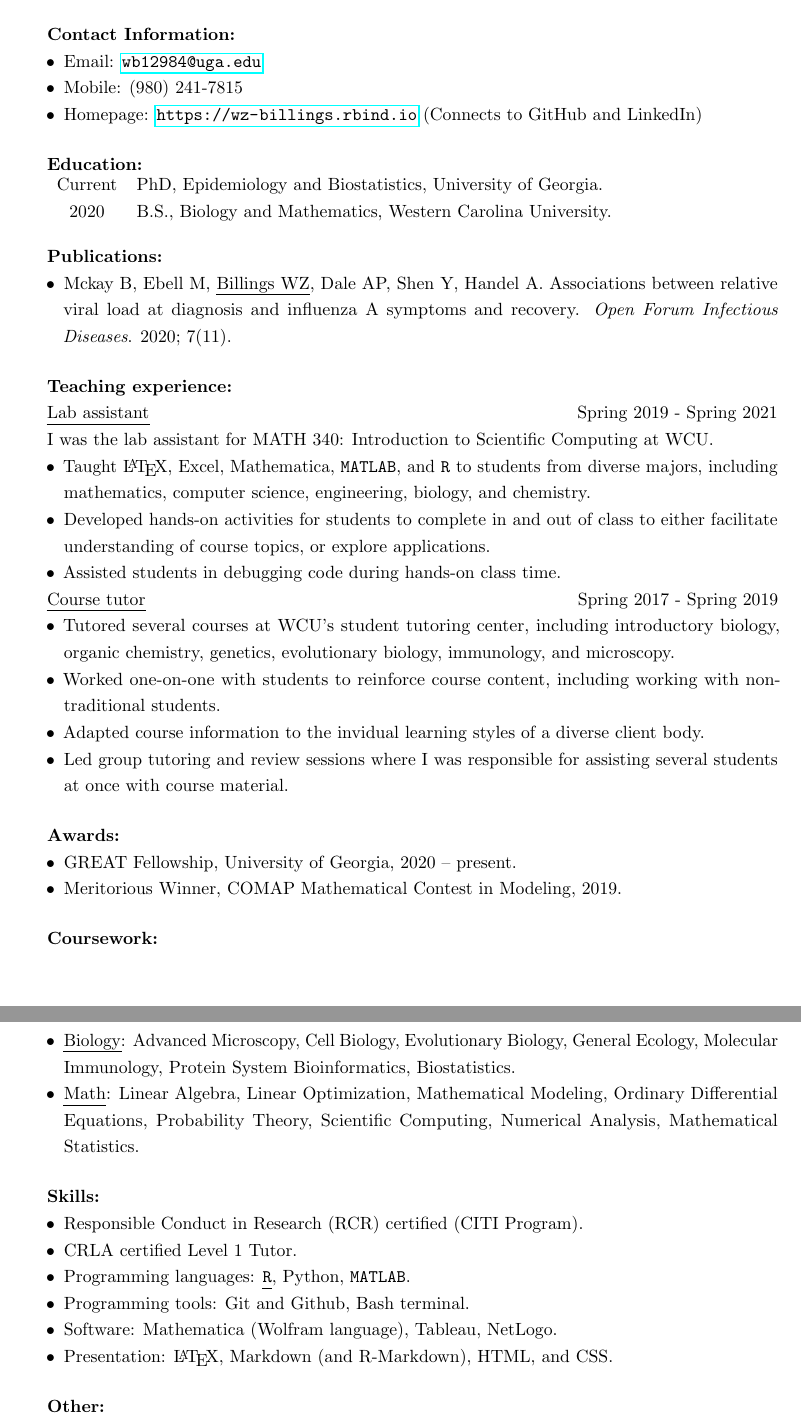
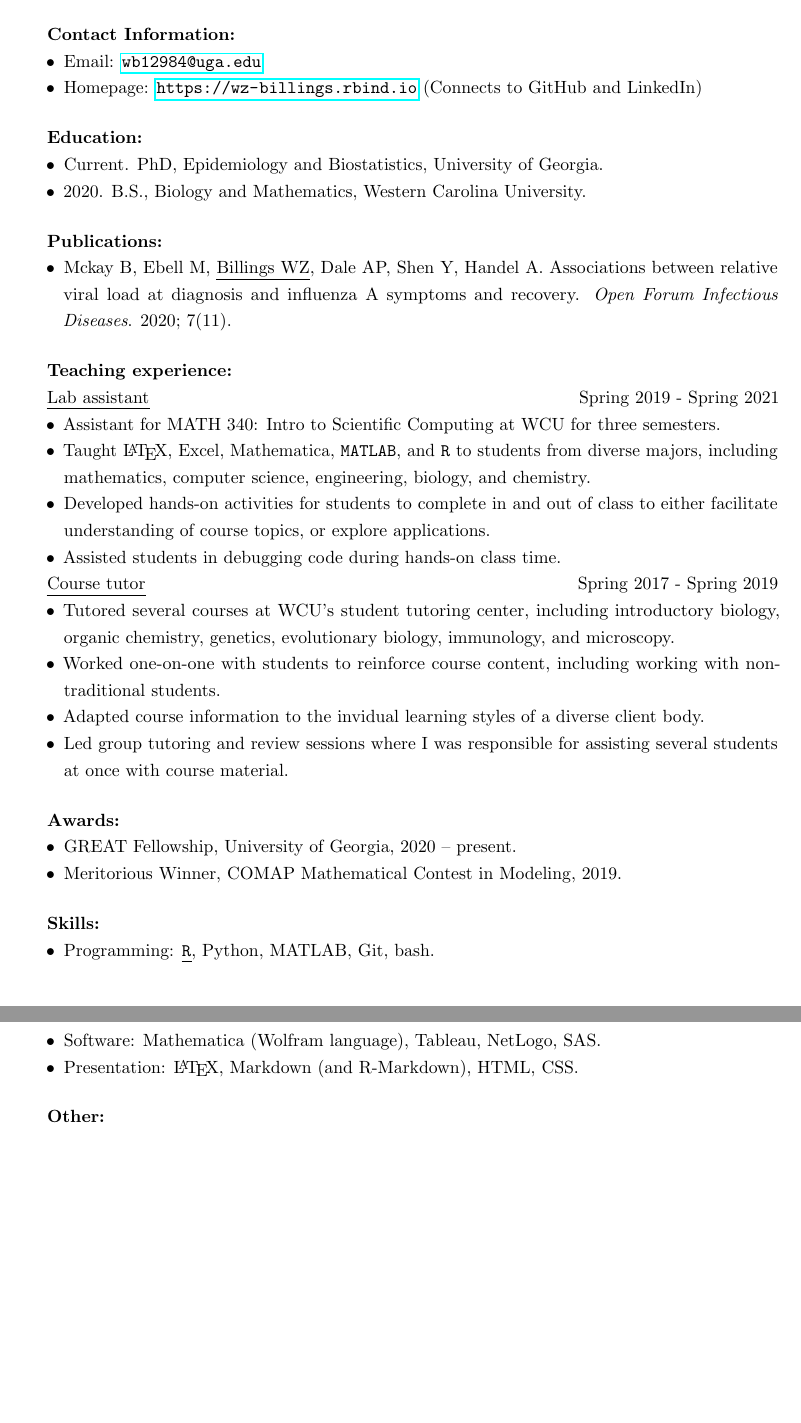
Before and after one commit to wzbillings/curriculum_vitae, a LaTeX CV (Tex/CV_body.tex, which reads Tex/CV_education.tex, Tex/CV_experience.tex, Tex/CV_skills.tex): two parts of pages 1 and 2 of 2, joined at a grey line, cut so that both start at the same text, the shorter picture padded with empty space. Compiled offline with pdfLaTeX.

Commit message:
Updates during seminar class.

```diff
--- a/Tex/CV_body.tex
+++ b/Tex/CV_body.tex
@@ -28,7 +28,7 @@
 \setlist{nolistsep}
 \begin{itemize}[noitemsep]
 \item Email: \href{mailto:wb12984@uga.edu}{\texttt{wb12984@uga.edu}}
-\item Mobile: (980) 241-7815
+%\item Mobile: (980) 241-7815
 \item Homepage: \url{https://wz-billings.rbind.io} (Connects to GitHub and LinkedIn)
 \end{itemize}
 
--- a/Tex/CV_education.tex
+++ b/Tex/CV_education.tex
@@ -1,6 +1,6 @@
 \textbf{Education:}
 
-\begin{tabular}{cl}
-Current & PhD, Epidemiology and Biostatistics, University of Georgia. \\
-2020 & B.S., Biology and Mathematics, Western Carolina University. \\
-\end{tabular}
+\begin{itemize}
+\item Current. PhD, Epidemiology and Biostatistics, University of Georgia.
+\item 2020. B.S., Biology and Mathematics, Western Carolina University.
+\end{itemize}
--- a/Tex/CV_experience.tex
+++ b/Tex/CV_experience.tex
@@ -1,8 +1,8 @@
 \textbf{Teaching experience:}
 
-\ul{Lab assistant} \hfill Spring 2019 - Spring 2021 \\
-\indent I was the lab assistant for MATH 340: Introduction to Scientific Computing at WCU.
+\ul{Lab assistant} \hfill Spring 2019 - Spring 2021
 \begin{itemize}
+\item Assistant for MATH 340: Intro to Scientific Computing at WCU for three semesters.
 \item Taught \LaTeX{}, Excel, Mathematica, \texttt{MATLAB}, and \texttt{R} to students from diverse majors, including mathematics, computer science, engineering, biology, and chemistry.
 \item Developed hands-on activities for students to complete in and out of class to either facilitate understanding of course topics, or explore applications.
 \item Assisted students in debugging code during hands-on class time.
--- a/Tex/CV_skills.tex
+++ b/Tex/CV_skills.tex
@@ -2,10 +2,9 @@
 
 \setlist{nolistsep}
 \begin{itemize}[noitemsep]
-\item Responsible Conduct in Research (RCR) certified (CITI Program).
-\item CRLA certified Level 1 Tutor.
-\item Programming languages: \ul{\texttt{R}}, Python, \texttt{MATLAB}.
-\item Programming tools: Git and Github, Bash terminal.
-\item Software: Mathematica (Wolfram language), Tableau, NetLogo.
-\item Presentation: \LaTeX{}, Markdown (and R-Markdown), HTML, and CSS.
+%\item Responsible Conduct in Research (RCR) certified (CITI Program).
+%\item CRLA certified Level 1 Tutor.
+\item Programming: \ul{\texttt{R}}, Python, MATLAB, Git, bash.
+\item Software: Mathematica (Wolfram language), Tableau, NetLogo, SAS.
+\item Presentation: \LaTeX{}, Markdown (and R-Markdown), HTML, CSS.
 \end{itemize}
```
Also changed, not shown: Tex/CV_body.pdf, Tex/CV_body.tex (4 more changed lines), 2 other files.
